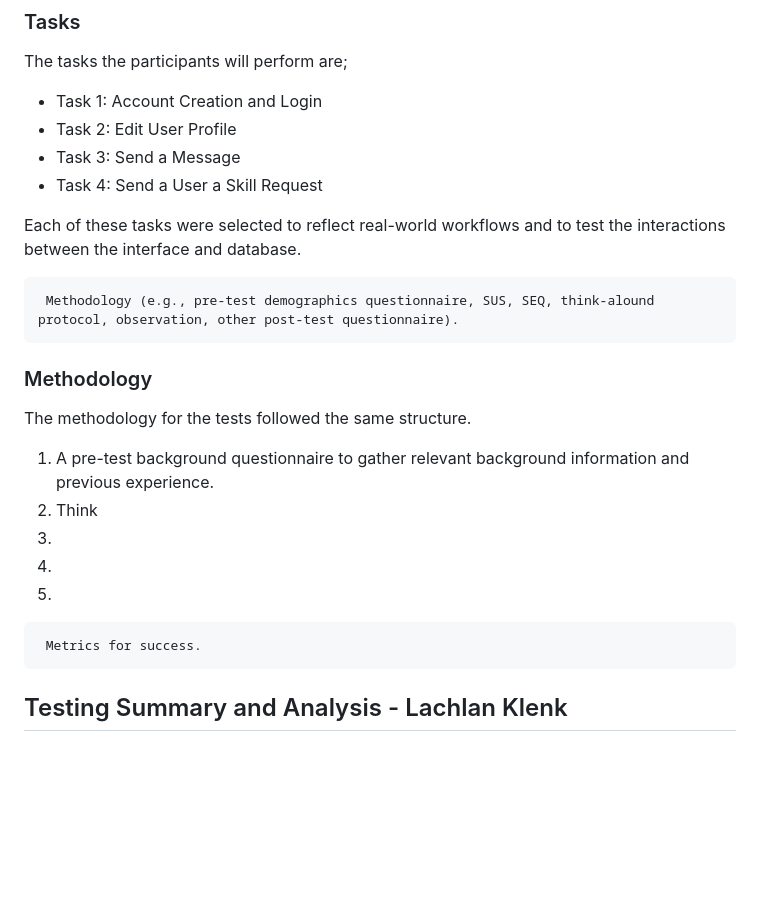
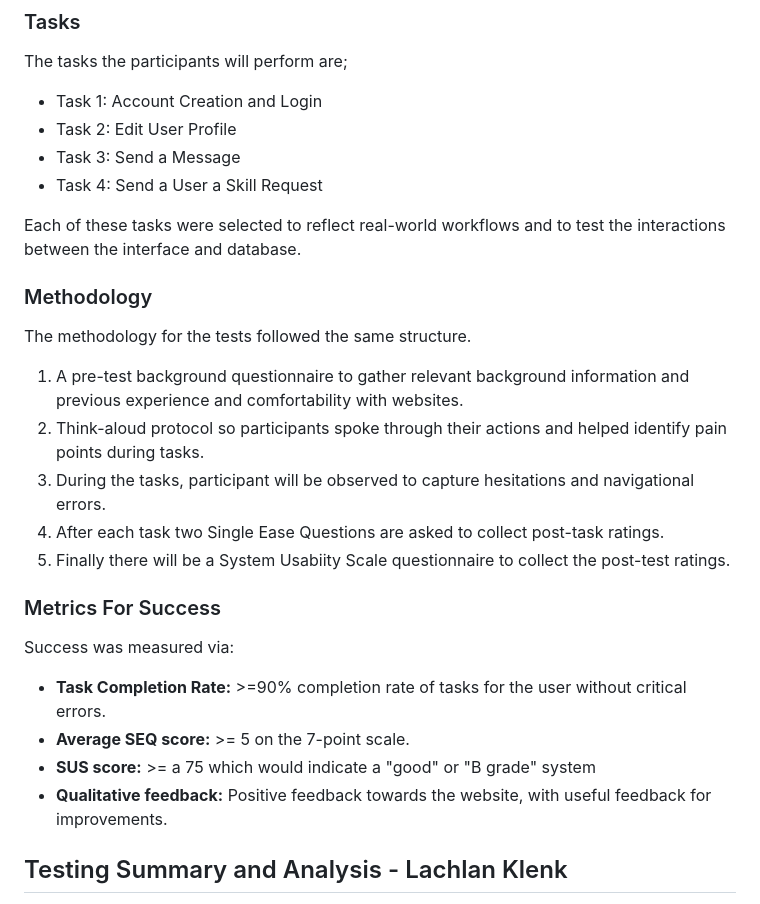
Before and after one commit to MightyAttacker/FUSS-Repo, a Markdown page: p1-p3/ux-evaluation-part3/Part3.md, the part around the change. Drawn GitHub-style; blank space fills up the shorter version.

Commit message:
Usability Test section Finished

```diff
--- a/p1-p3/ux-evaluation-part3/Part3.md
+++ b/p1-p3/ux-evaluation-part3/Part3.md
@@ -46,18 +46,22 @@ The tasks the participants will perform are;
 
 Each of these tasks were selected to reflect real-world workflows and to test the interactions between the interface and database.
 
-     Methodology (e.g., pre-test demographics questionnaire, SUS, SEQ, think-alound protocol, observation, other post-test questionnaire).
-
 ### Methodology
 The methodology for the tests followed the same structure.
 
-1. A pre-test background questionnaire to gather relevant background information and previous experience.
-2. Think
-3.
-4.
-5.
+1. A pre-test background questionnaire to gather relevant background information and previous experience and comfortability with websites.
+2. Think-aloud protocol so participants spoke through their actions and helped identify pain points during tasks.
+3. During the tasks, participant will be observed to capture hesitations and navigational errors.
+4. After each task two Single Ease Questions are asked to collect post-task ratings.
+5. Finally there will be a System Usabiity Scale questionnaire to collect the post-test ratings.
 
-     Metrics for success.
+### Metrics For Success
+
+Success was measured via:
+- <b>Task Completion Rate:</b> >=90% completion rate of tasks for the user without critical errors.
+- <b>Average SEQ score:</b> >= 5 on the 7-point scale.
+- <b>SUS score:</b> >= a 75 which would indicate a "good" or "B grade" system
+- <b>Qualitative feedback:</b> Positive feedback towards the website, with useful feedback for improvements.
 
 ## Testing Summary and Analysis - Lachlan Klenk
 Following the usability testing plan, five participants completed a series of structured tasks on the university skill-share website. Participants ranged in age from 19–22 to 30+, and all were current university students. Each participant had varying levels of digital literacy and experience navigating online platforms. All participants were native English speakers, meaning the test did not capture accessibility or comprehension challenges that non-native speakers might encounter.
```
